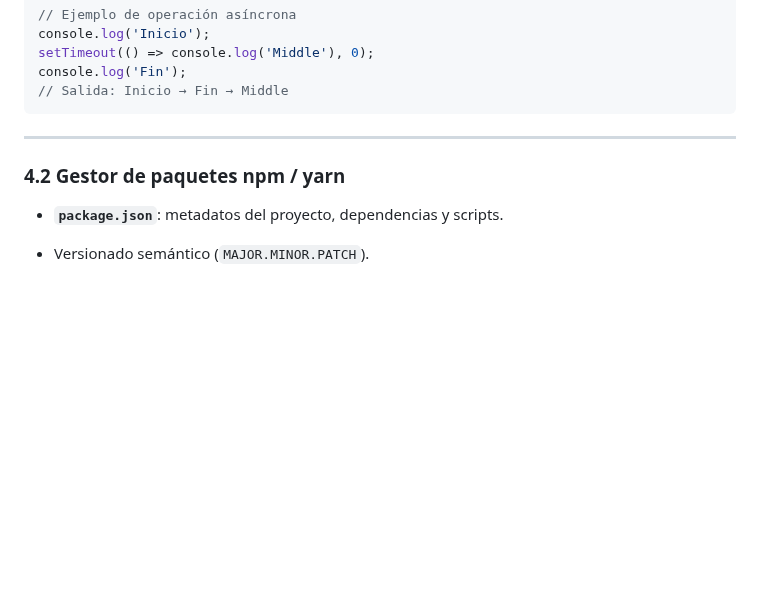
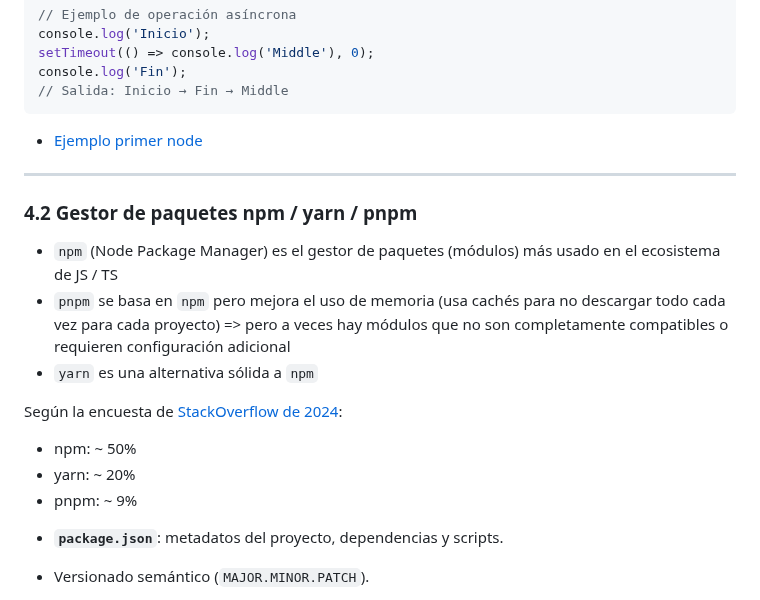
Before and after one commit to cesarlpb/IFCD63-open-source-backend-web-developer, a Markdown page: 3.js/temas.md, the part around the change. Rendered like a GitHub page; blank space fills up the shorter version.

Commit message:
añadimos contenido sobre gestores de paquetes en JS

````diff
--- a/3.js/temas.md
+++ b/3.js/temas.md
@@ -1288,9 +1288,21 @@ console.log('Fin');
 // Salida: Inicio → Fin → Middle
 ```
 
----
-
-### 4.2 Gestor de paquetes npm / yarn
+- [Ejemplo primer node](../4.node/ejemplos/1.primer-node/)
+
+---
+
+### 4.2 Gestor de paquetes npm / yarn / pnpm
+
+- `npm` (Node Package Manager) es el gestor de paquetes (módulos) más usado en el ecosistema de JS / TS
+- `pnpm` se basa en `npm` pero mejora el uso de memoria (usa cachés para no descargar todo cada vez para cada proyecto) => pero a veces hay módulos que no son completamente compatibles o requieren configuración adicional
+- `yarn` es una alternativa sólida a `npm`
+
+Según la encuesta de [StackOverflow de 2024](https://survey.stackoverflow.co/2024/technology#1-other-tools):
+
+- npm:  ~ 50%
+- yarn: ~ 20%
+- pnpm: ~ 9%
 
 * **`package.json`**: metadatos del proyecto, dependencias y scripts.
 * Versionado semántico (`MAJOR.MINOR.PATCH`).
````
